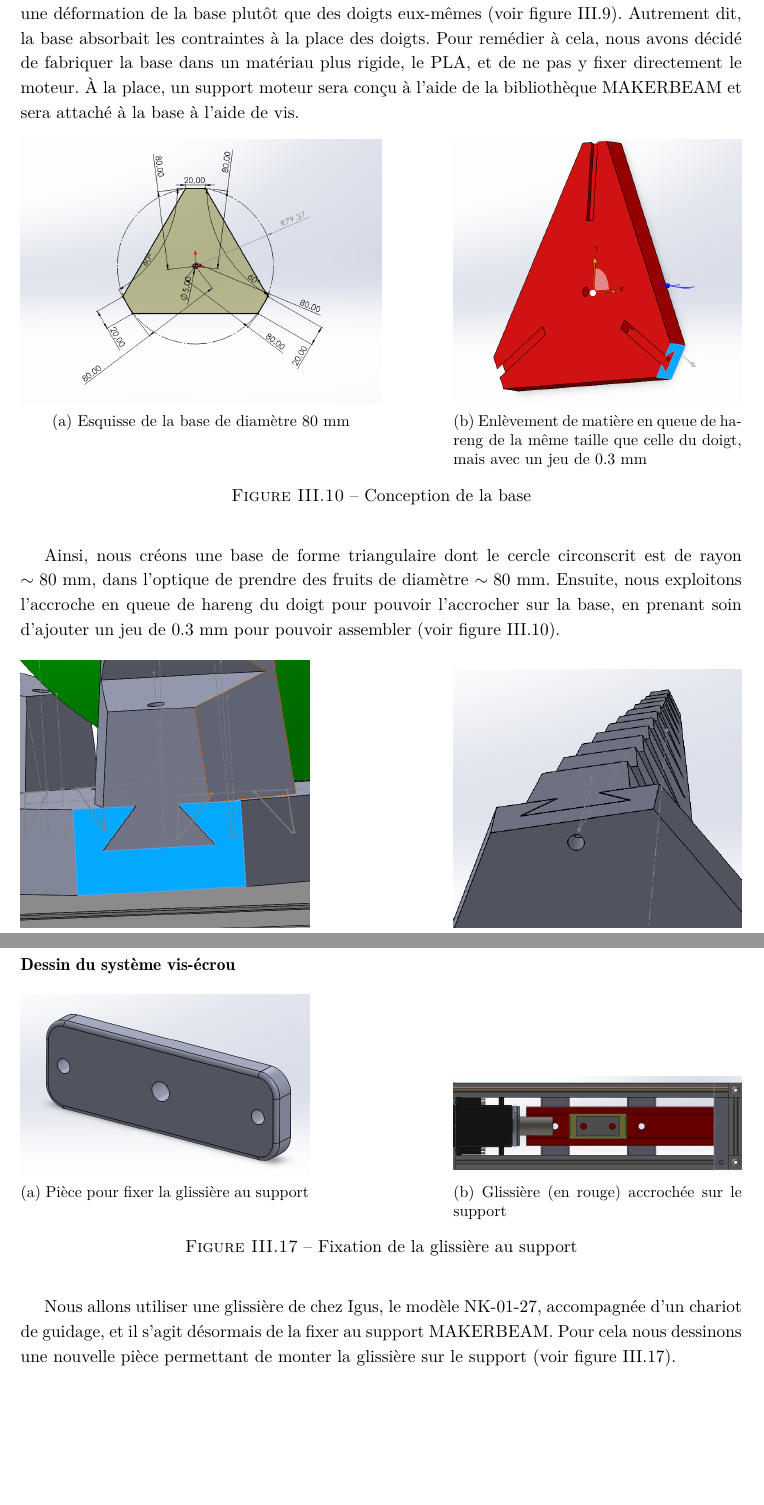
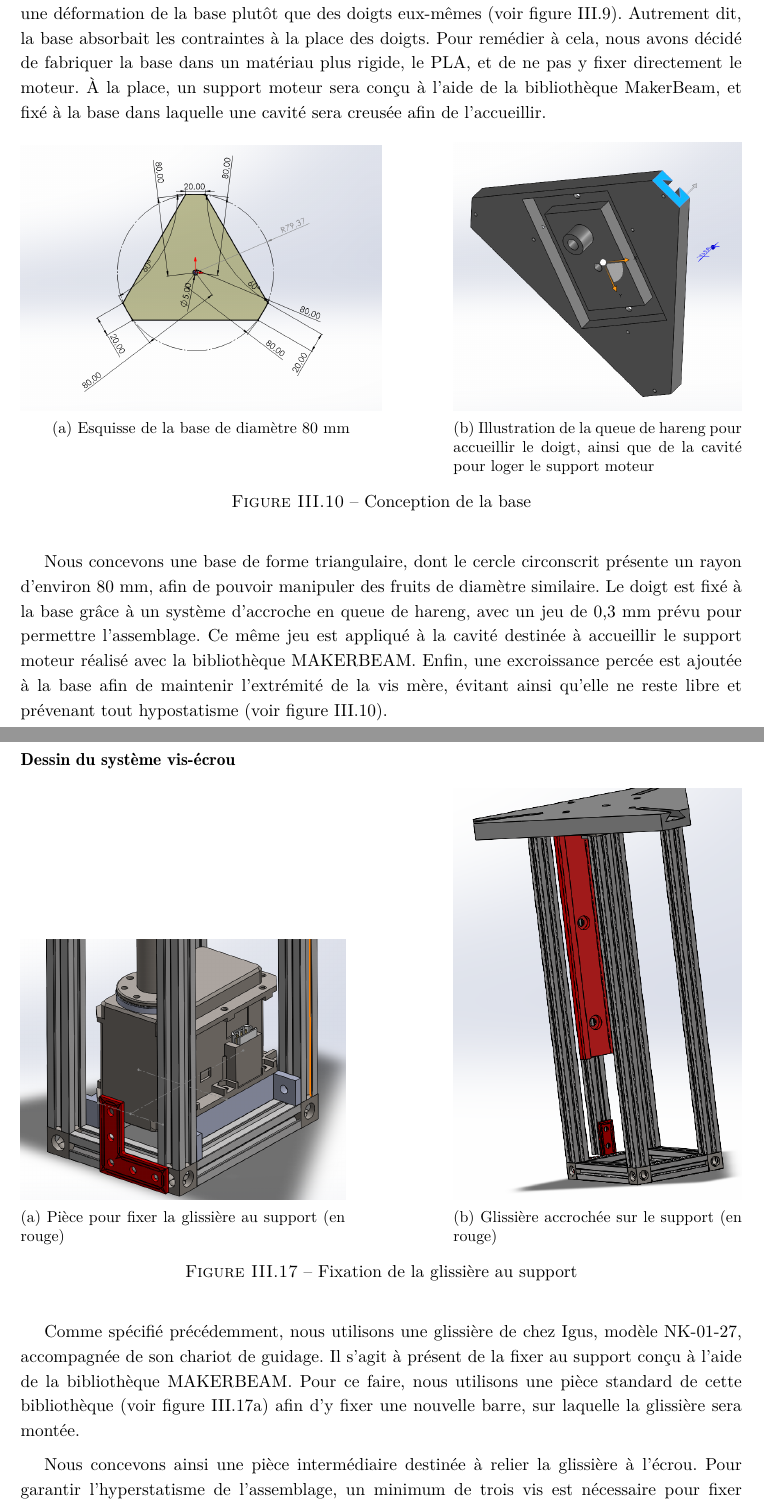
Before and after one commit to Raph1821/SpiRobs, a LaTeX document (LaTeX/main.tex): two parts of pages 29 and 33 of 37 before the commit and two parts of pages 29 and 34 of 38 after it, joined at a grey line, cut so that both start at the same text, the shorter picture padded with empty space. Compiled offline with pdfLaTeX.

Commit message:
update LaTeX

```diff
--- a/LaTeX/main.tex
+++ b/LaTeX/main.tex
@@ -1063,7 +1063,7 @@ Ce document présente la conception et le dimensionnement d'une pince robotique
                 \label{fig:base_molle}
             \end{figure}
 
-            Dans un premier temps, nous avions conçu la base et le doigt comme une seule pièce monobloc. Toutefois, cette solution s’est révélée inappropriée. En effet, lors de la simulation du comportement élastique du système en TPU souple, l’application d’une force sur les doigts entraînait une déformation de la base plutôt que des doigts eux-mêmes (voir figure \ref{fig:base_molle}). Autrement dit, la base absorbait les contraintes à la place des doigts. Pour remédier à cela, nous avons décidé de fabriquer la base dans un matériau plus rigide, le PLA, et de ne pas y fixer directement le moteur. À la place, un support moteur sera conçu à l’aide de la bibliothèque MAKERBEAM et sera attaché à la base à l'aide de vis.
+            Dans un premier temps, nous avions conçu la base et le doigt comme une seule pièce monobloc. Toutefois, cette solution s’est révélée inappropriée. En effet, lors de la simulation du comportement élastique du système en TPU souple, l’application d’une force sur les doigts entraînait une déformation de la base plutôt que des doigts eux-mêmes (voir figure \ref{fig:base_molle}). Autrement dit, la base absorbait les contraintes à la place des doigts. Pour remédier à cela, nous avons décidé de fabriquer la base dans un matériau plus rigide, le PLA, et de ne pas y fixer directement le moteur. À la place, un support moteur sera conçu à l’aide de la bibliothèque MakerBeam, et fixé à la base dans laquelle une cavité sera creusée afin de l’accueillir.
 
             \begin{figure}[H]
                 \centering
@@ -1076,13 +1076,13 @@ Ce document présente la conception et le dimensionnement d'une pince robotique
                 \begin{subfigure}[t]{0.4\textwidth}
                     \centering
                     \includegraphics[width=\textwidth]{Figures/base_hareng.png}
-                    \caption{Enlèvement de matière en queue de hareng de la même taille que celle du doigt, mais avec un jeu de $0.3$ mm}
+                    \caption{Illustration de la queue de hareng pour accueillir le doigt, ainsi que de la cavité pour loger le support moteur}
                 \end{subfigure}
                 \caption{Conception de la base}
                 \label{fig:base}
             \end{figure}
 
-            Ainsi, nous créons une base de forme triangulaire dont le cercle circonscrit est de rayon $\sim 80$ mm, dans l'optique de prendre des fruits de diamètre $\sim 80$ mm. Ensuite, nous exploitons l'accroche en queue de hareng du doigt pour pouvoir l'accrocher sur la base, en prenant soin d'ajouter un jeu de $0.3$ mm pour pouvoir assembler (voir figure \ref{fig:base}).
+            Nous concevons une base de forme triangulaire, dont le cercle circonscrit présente un rayon d’environ 80 mm, afin de pouvoir manipuler des fruits de diamètre similaire. Le doigt est fixé à la base grâce à un système d’accroche en queue de hareng, avec un jeu de 0,3 mm prévu pour permettre l’assemblage. Ce même jeu est appliqué à la cavité destinée à accueillir le support moteur réalisé avec la bibliothèque MAKERBEAM. Enfin, une excroissance percée est ajoutée à la base afin de maintenir l’extrémité de la vis mère, évitant ainsi qu’elle ne reste libre et prévenant tout hypostatisme (voir figure \ref{fig:base}).
 
             \begin{figure}[H]
                 \centering
@@ -1211,22 +1211,26 @@ Ce document présente la conception et le dimensionnement d'une pince robotique
 
             \begin{figure}[H]
                 \centering
-                \begin{subfigure}[t]{0.4\textwidth}
+                \begin{subfigure}[t]{0.45\textwidth}
                     \centering
                     \includegraphics[width=\textwidth]{Figures/attache_glissière.png}
-                    \caption{Pièce pour fixer la glissière au support}
+                    \caption{Pièce pour fixer la glissière au support (en rouge)}
+                    \label{fig:corner}
                 \end{subfigure}
                 \hfill
                 \begin{subfigure}[t]{0.4\textwidth}
                     \centering
                     \includegraphics[width=\textwidth]{Figures/accroche_glissiere.png}
-                    \caption{Glissière (en rouge) accrochée sur le support}
+                    \caption{Glissière accrochée sur le support (en rouge)}
+                    \label{fig:glissiere_support}
                 \end{subfigure}
                 \caption{Fixation de la glissière au support}
                 \label{fig:attache_glissiere}
             \end{figure}
 
-            Nous allons utiliser une glissière de chez Igus, le modèle NK-01-27, accompagnée d'un chariot de guidage, et il s'agit désormais de la fixer au support MAKERBEAM. Pour cela nous dessinons une nouvelle pièce permettant de monter la glissière sur le support (voir figure \ref{fig:attache_glissiere}).
+            Comme spécifié précédemment, nous utilisons une glissière de chez Igus, modèle NK-01-27, accompagnée de son chariot de guidage. Il s’agit à présent de la fixer au support conçu à l’aide de la bibliothèque MAKERBEAM. Pour ce faire, nous utilisons une pièce standard de cette bibliothèque (voir figure \ref{fig:corner}) afin d’y fixer une nouvelle barre, sur laquelle la glissière sera montée.
+
+            Nous concevons ainsi une pièce intermédiaire destinée à relier la glissière à l’écrou. Pour garantir l’hyperstatisme de l’assemblage, un minimum de trois vis est nécessaire pour fixer cette pièce à l'écrou. Nous en profitons également pour intégrer, à l’extrémité de cette pièce, un triangle destiné à accueillir les câbles des doigts. Étant positionné au centre du support, ce triangle présente une distance égale aux trois doigts, assurant ainsi une course identique pour chacun des câbles. En d’autres termes, l’actionnement des doigts sera uniforme (voir figure \ref{fig:glissiere_support}).
 
             \begin{figure}[H]
                 \centering
```
Also changed, not shown: LaTeX/Figures/accroche_glissiere.png, LaTeX/Figures/attache_glissière.png, LaTeX/Figures/base_hareng.png, LaTeX/Figures/support_acheve.png, LaTeX/Figures/support_idee.png, LaTeX/Figures/support_vis_moteur.png, LaTeX/Figures/vis_ecrou_assemble.png, Solidworks/PerformanceLog.txt (deleted), LaTeX/main.tex (10 more changed lines), 10 other files.
